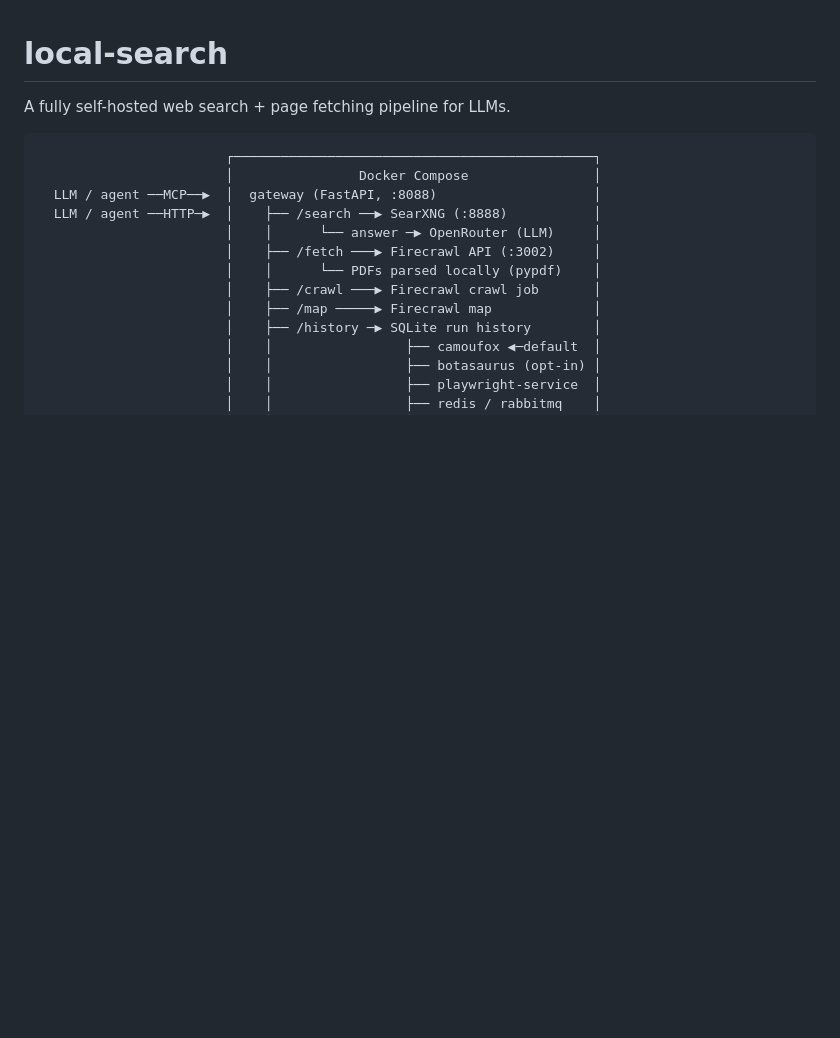
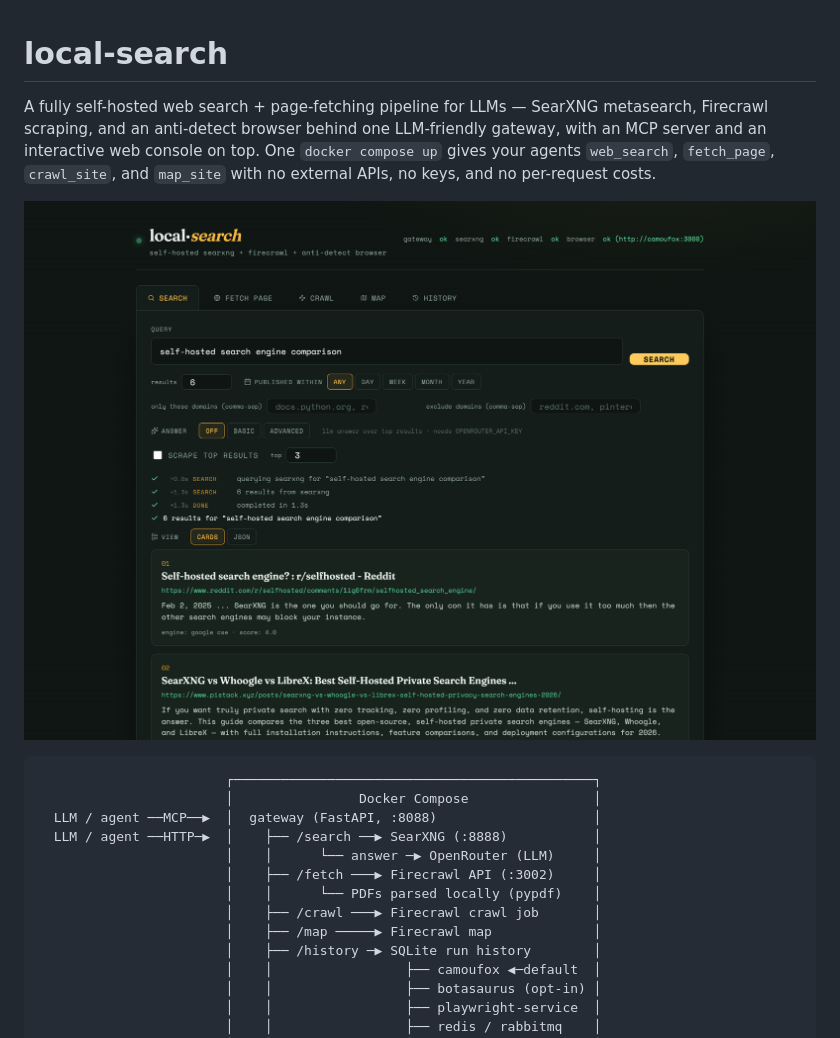
Before and after one commit to delta97/local-search, a Markdown page: README.md, the part around one of its changes. Drawn GitHub-style; blank space fills up the shorter version.

````diff
--- a/README.md
+++ b/README.md
@@ -1,6 +1,8 @@
 # local-search
 
-A fully self-hosted web search + page fetching pipeline for LLMs.
+A fully self-hosted web search + page-fetching pipeline for LLMs — SearXNG metasearch, Firecrawl scraping, and an anti-detect browser behind one LLM-friendly gateway, with an MCP server and an interactive web console on top. One `docker compose up` gives your agents `web_search`, `fetch_page`, `crawl_site`, and `map_site` with no external APIs, no keys, and no per-request costs.
+
+![local-search web console running a live search: streamed progress log and ranked result cards](docs/screenshots/search-results.png)
 
 ```
                         ┌──────────────────────────────────────────────┐
````
Also changed, not shown: other parts of README.md (+31 -1 lines).
